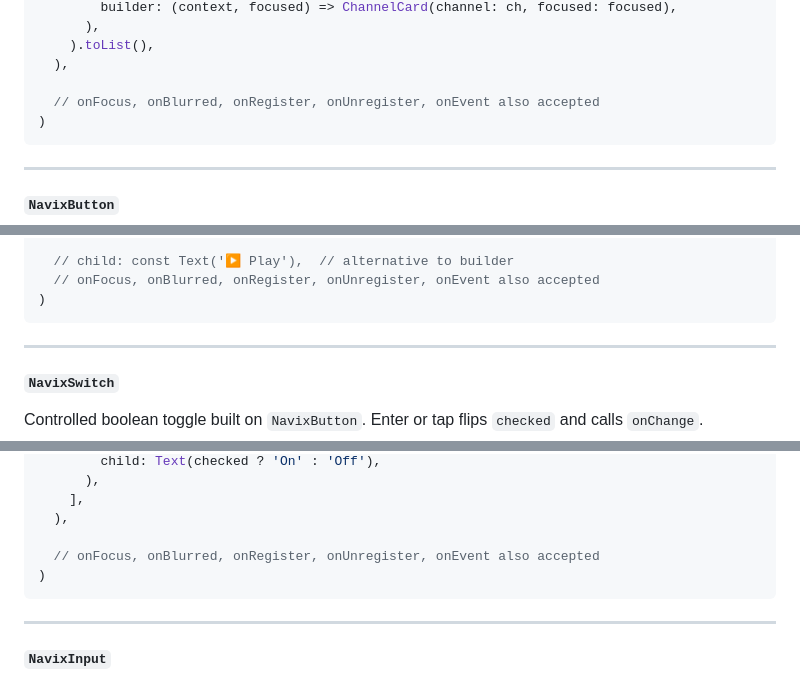
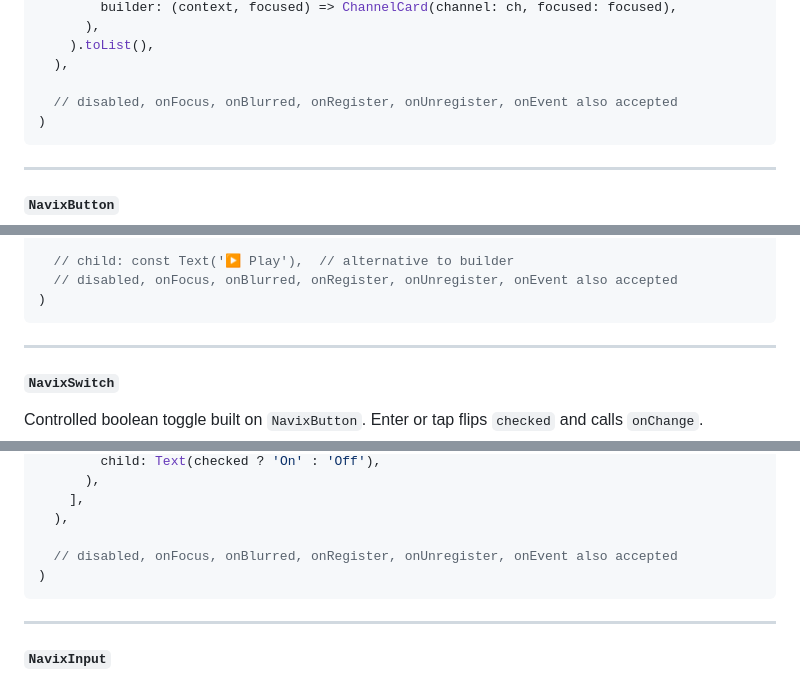
Before and after one commit to myniqx/navix, a Markdown page: packages/flutter/README.md, 3 parts joined by grey strips. GitHub-like rendering.

````diff
--- a/packages/flutter/README.md
+++ b/packages/flutter/README.md
@@ -265,7 +266,7 @@ NavixGrid(
     ).toList(),
   ),
 
-  // onFocus, onBlurred, onRegister, onUnregister, onEvent also accepted
+  // disabled, onFocus, onBlurred, onRegister, onUnregister, onEvent also accepted
 )
 ```
 
@@ -317,7 +318,7 @@ NavixButton(
   ),
 
   // child: const Text('▶ Play'),  // alternative to builder
-  // onFocus, onBlurred, onRegister, onUnregister, onEvent also accepted
+  // disabled, onFocus, onBlurred, onRegister, onUnregister, onEvent also accepted
 )
 ```
 
@@ -367,7 +368,7 @@ NavixSwitch(
     ],
   ),
 
-  // onFocus, onBlurred, onRegister, onUnregister, onEvent also accepted
+  // disabled, onFocus, onBlurred, onRegister, onUnregister, onEvent also accepted
 )
 ```
 
````
Also changed, not shown: other parts of packages/flutter/README.md (+58 -9 lines), packages/react/README.md (+20 -5 lines).
